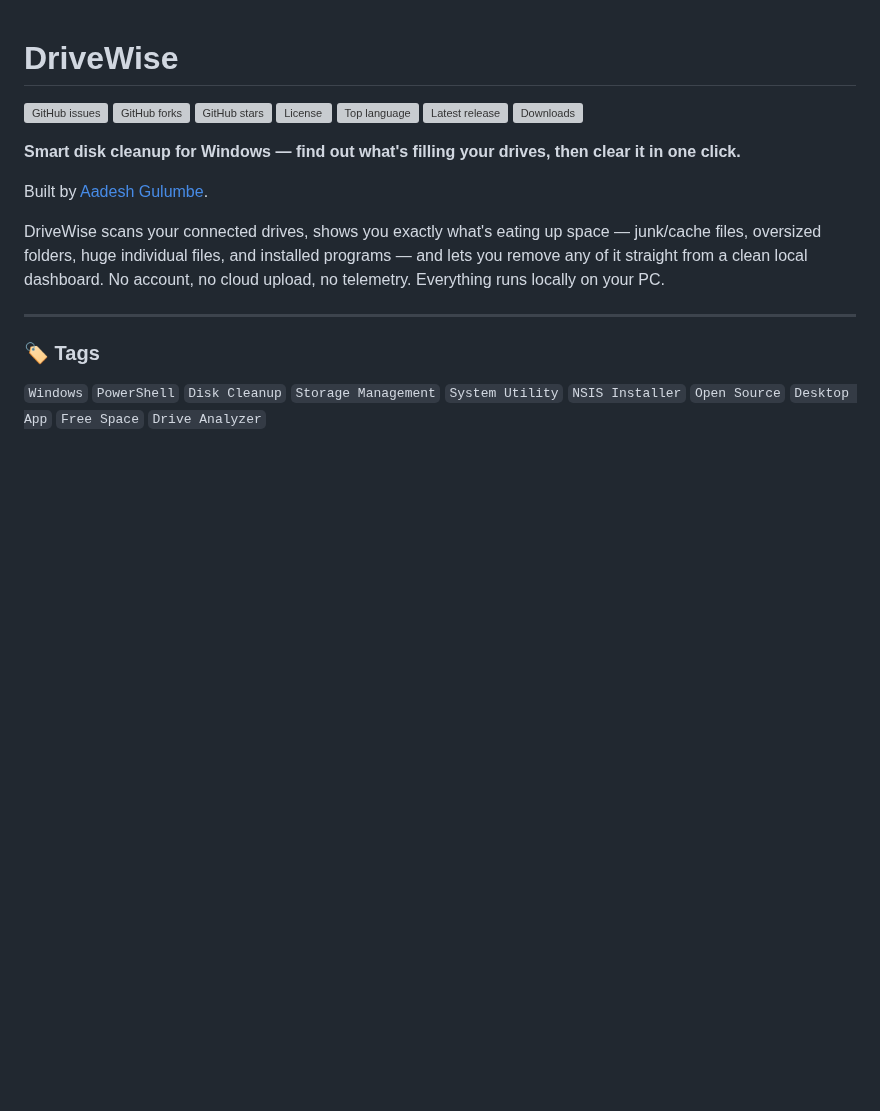
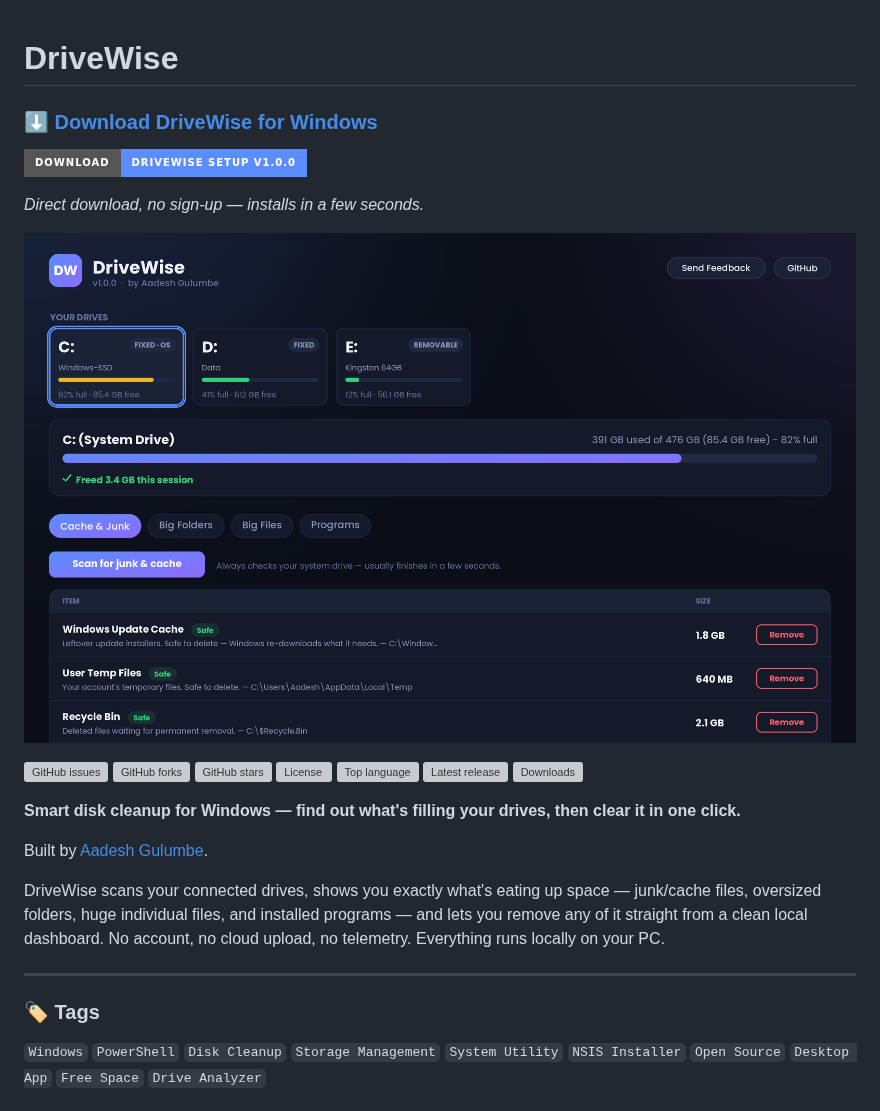
Before and after one commit to aadesh0706/DriveWise, a Markdown page: README.md, the part around the change. Drawn GitHub-style; pictures changed too: docs/screenshot.png (added); badges without logos; blank space fills up the shorter version; grey boxes are pictures that could not be loaded.

Commit message:
Add direct download link and dashboard screenshot

```diff
--- a/README.md
+++ b/README.md
@@ -1,4 +1,12 @@
 # DriveWise
+
+### [⬇️ Download DriveWise for Windows](https://github.com/aadesh0706/DriveWise/releases/download/v1.0.0/DriveWise-Setup-1.0.0.exe)
+
+[![Download DriveWise](https://img.shields.io/badge/Download-DriveWise%20Setup%20v1.0.0-5b8dff?style=for-the-badge&logo=windows&logoColor=white)](https://github.com/aadesh0706/DriveWise/releases/download/v1.0.0/DriveWise-Setup-1.0.0.exe)
+
+*Direct download, no sign-up — installs in a few seconds.*
+
+![DriveWise dashboard](docs/screenshot.png)
 
 [![GitHub issues](https://img.shields.io/github/issues/aadesh0706/DriveWise)](https://github.com/aadesh0706/DriveWise/issues)
 [![GitHub forks](https://img.shields.io/github/forks/aadesh0706/DriveWise)](https://github.com/aadesh0706/DriveWise/network/members)
```
